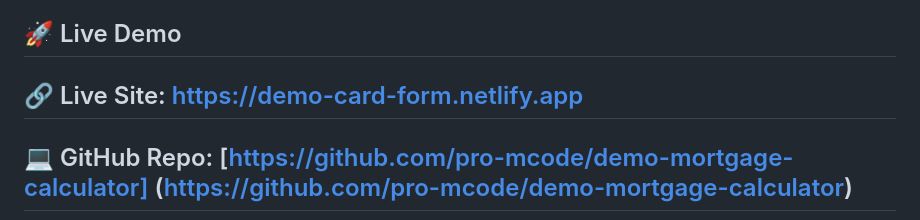
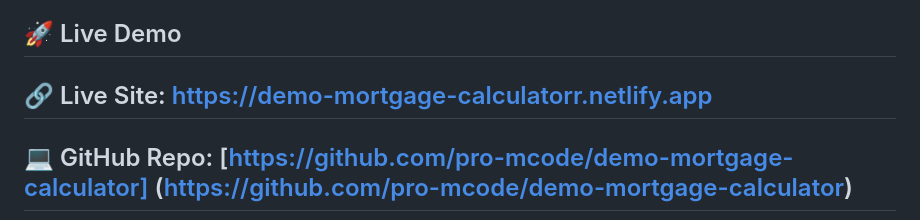
Before and after one commit to pro-mcode/demo-mortgage-calculator, a Markdown page: README.md, the part around the change. GitHub-like rendering.

```diff
--- a/README.md
+++ b/README.md
@@ -5,7 +5,7 @@ It allows users to calculate their monthly repayments and total repayment over a
 
 ## 🚀 Live Demo
 
-## 🔗 Live Site: https://demo-card-form.netlify.app
+## 🔗 Live Site: https://demo-mortgage-calculatorr.netlify.app
 
 ## 💻 GitHub Repo: [https://github.com/pro-mcode/demo-mortgage-calculator] (https://github.com/pro-mcode/demo-mortgage-calculator)
 
```
